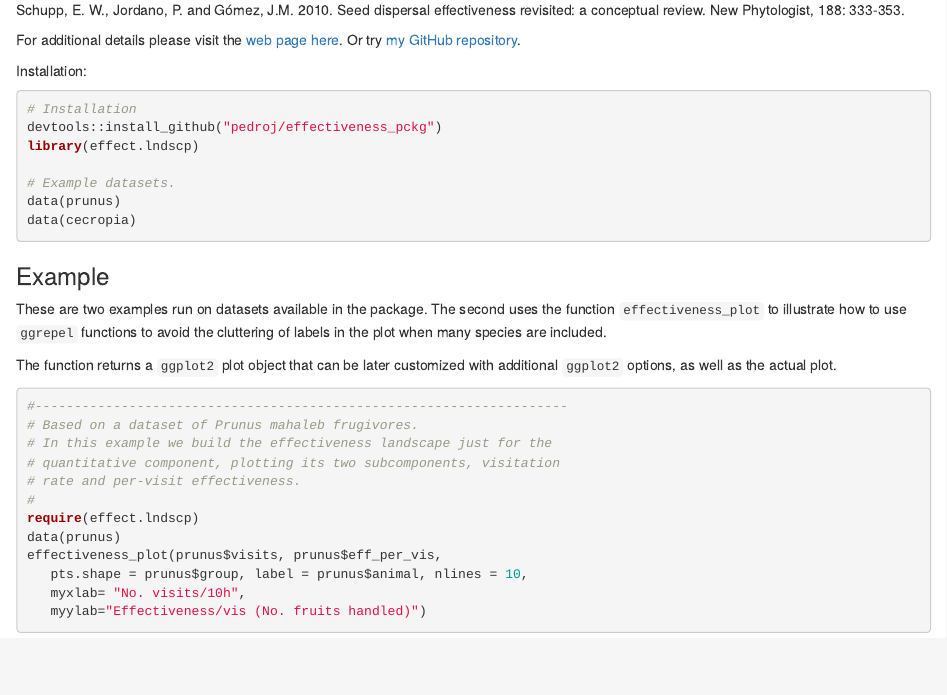
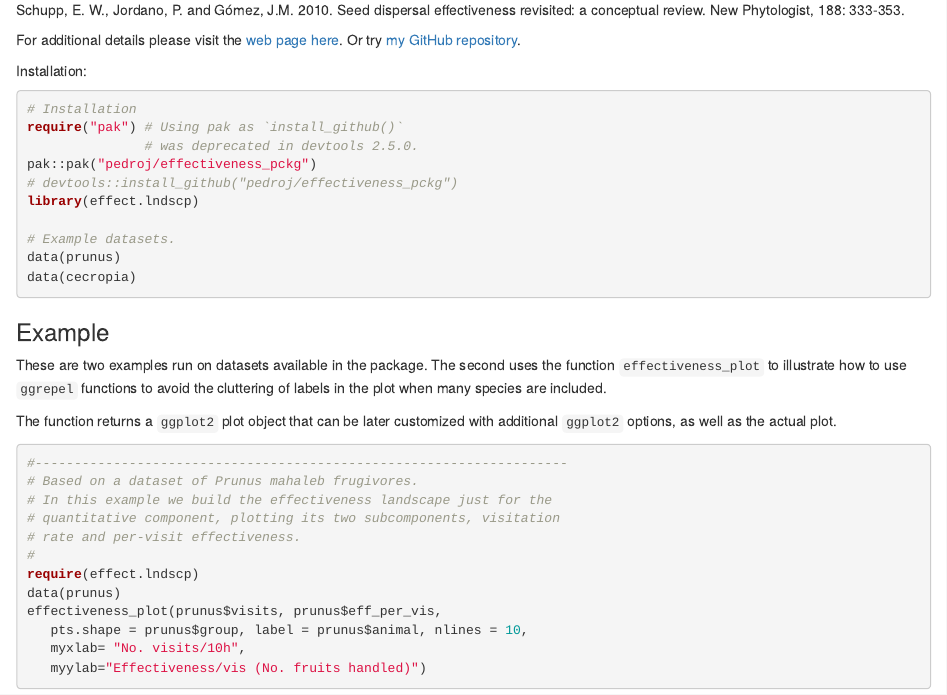
Before and after one commit to pedroj/effectiveness_pckg, an R Markdown document (effectiveness.Rmd): the page in a window 1100 px wide, from 340 px down. Rendered offline with R 4.5, knitr and Pandoc, with nearby package versions; some code elsewhere in the file could not run offline.

Commit message:
Knitted.

````diff
--- a/effectiveness.Rmd
+++ b/effectiveness.Rmd
@@ -21,7 +21,10 @@ Installation:
 
 ```{r install, echo=TRUE, eval=FALSE}
 # Installation
-devtools::install_github("pedroj/effectiveness_pckg")
+require("pak") # Using pak as `install_github()`
+               # was deprecated in devtools 2.5.0.
+pak::pak("pedroj/effectiveness_pckg")
+# devtools::install_github("pedroj/effectiveness_pckg")
 library(effect.lndscp)
 
 # Example datasets.
````
Also changed, not shown: effectiveness.html.
